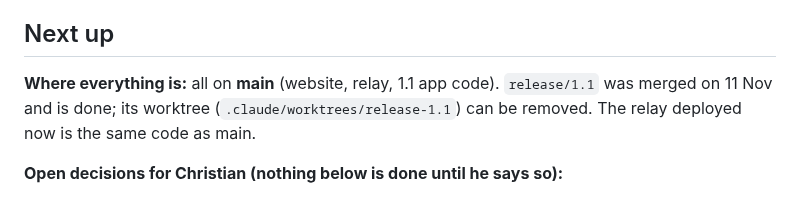
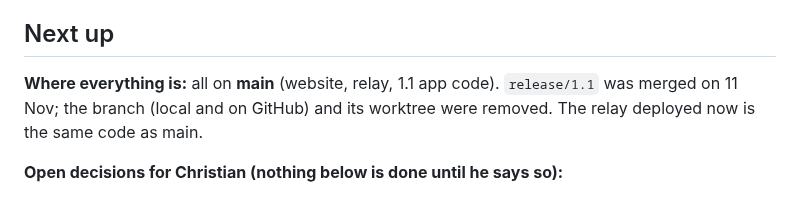
Before and after one commit to SnobGoblin/kookout, a Markdown page: CLAUDE.md, the part around the change. GitHub-like rendering.

Commit message:
CLAUDE.md: release/1.1 branch and worktree removed (merged)
Co-Authored-By: Claude Opus 5.5 <noreply@anthropic.com>

```diff
--- a/CLAUDE.md
+++ b/CLAUDE.md
@@ -130,8 +130,8 @@ cd relay && npx wrangler d1 execute kookout --remote --command "SELECT …"
 
 ## Next up
 
-**Where everything is:** all on **main** (website, relay, 1.1 app code). `release/1.1` was merged on 11 Nov and is
-done; its worktree (`.claude/worktrees/release-1.1`) can be removed. The relay deployed now is the same code as main.
+**Where everything is:** all on **main** (website, relay, 1.1 app code). `release/1.1` was merged on 11 Nov; the
+branch (local and on GitHub) and its worktree were removed. The relay deployed now is the same code as main.
 
 **Open decisions for Christian (nothing below is done until he says so):**
 1. ~~Relay `GET /stats`~~ **Done 10 Nov:** deployed from `release/1.1` (version 018fb777) with Christian's OK.
```
